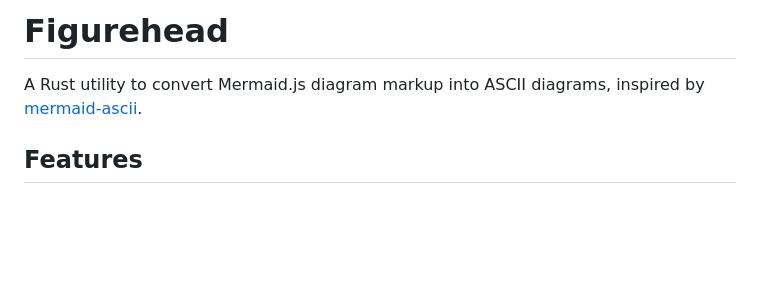
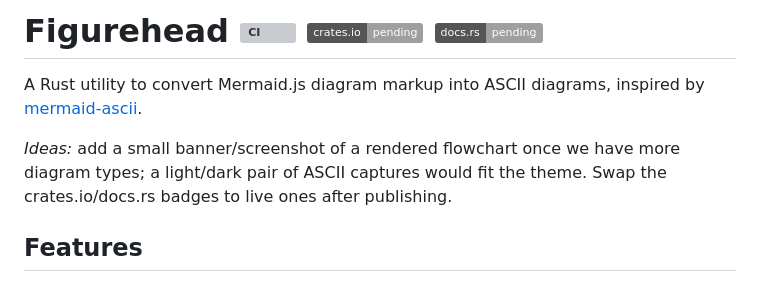
Before and after one commit to Mootikins/figurehead-rs, a Markdown page: README.md, the part around the change. Rendered like a GitHub page; badges without logos; blank space fills up the shorter version; grey boxes are pictures that could not be loaded.

Commit message:
Add release prep badges to README

```diff
--- a/README.md
+++ b/README.md
@@ -1,6 +1,8 @@
-# Figurehead
+# Figurehead ![CI](https://github.com/moot/figurehead-rs/actions/workflows/ci.yml/badge.svg?branch=master) ![crates.io](https://img.shields.io/badge/crates.io-pending-lightgrey) ![docs.rs](https://img.shields.io/badge/docs.rs-pending-lightgrey)
 
 A Rust utility to convert Mermaid.js diagram markup into ASCII diagrams, inspired by [mermaid-ascii](https://github.com/AlexanderGrooff/mermaid-ascii).
+
+_Ideas:_ add a small banner/screenshot of a rendered flowchart once we have more diagram types; a light/dark pair of ASCII captures would fit the theme. Swap the crates.io/docs.rs badges to live ones after publishing.
 
 ## Features
 
```
